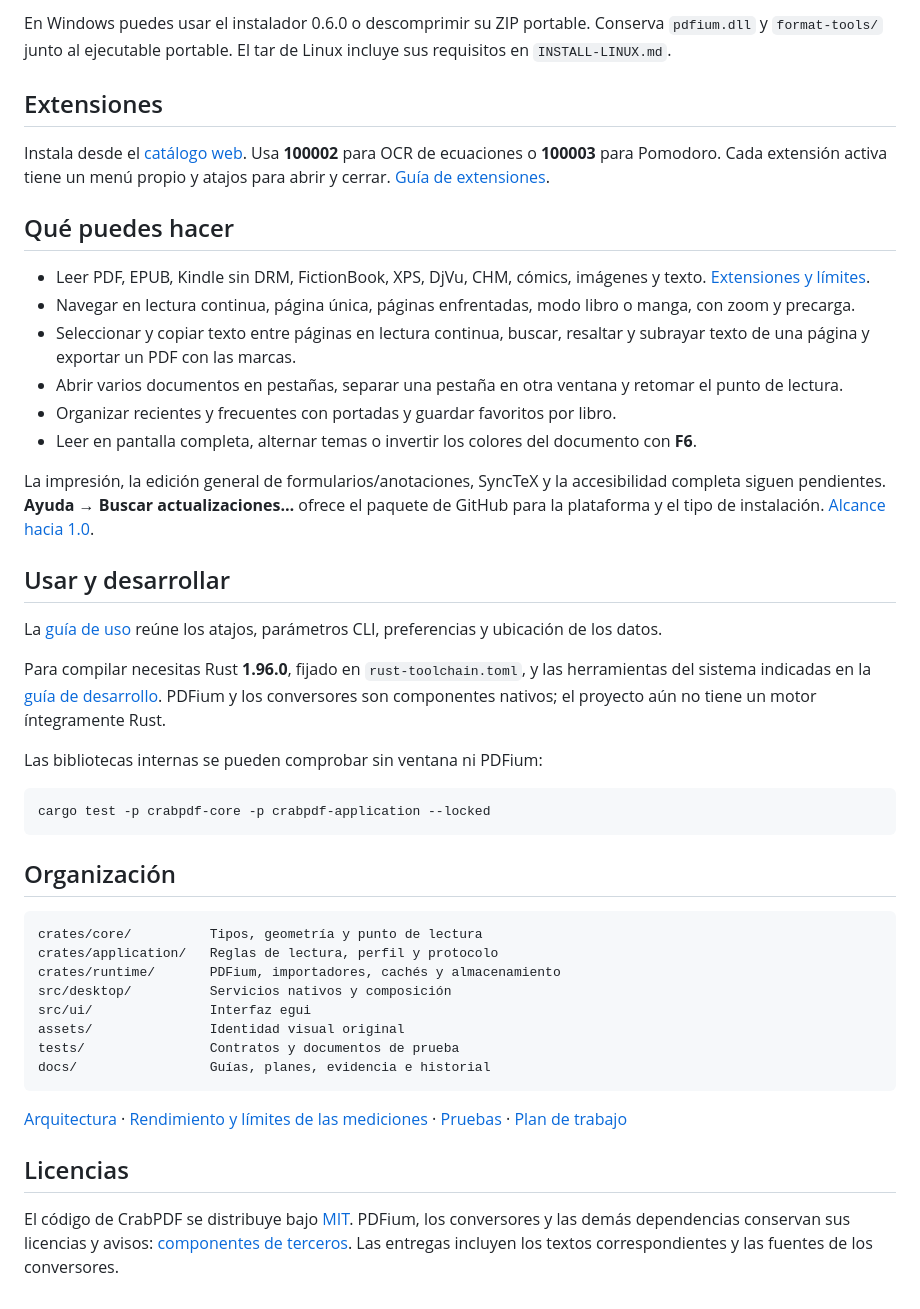
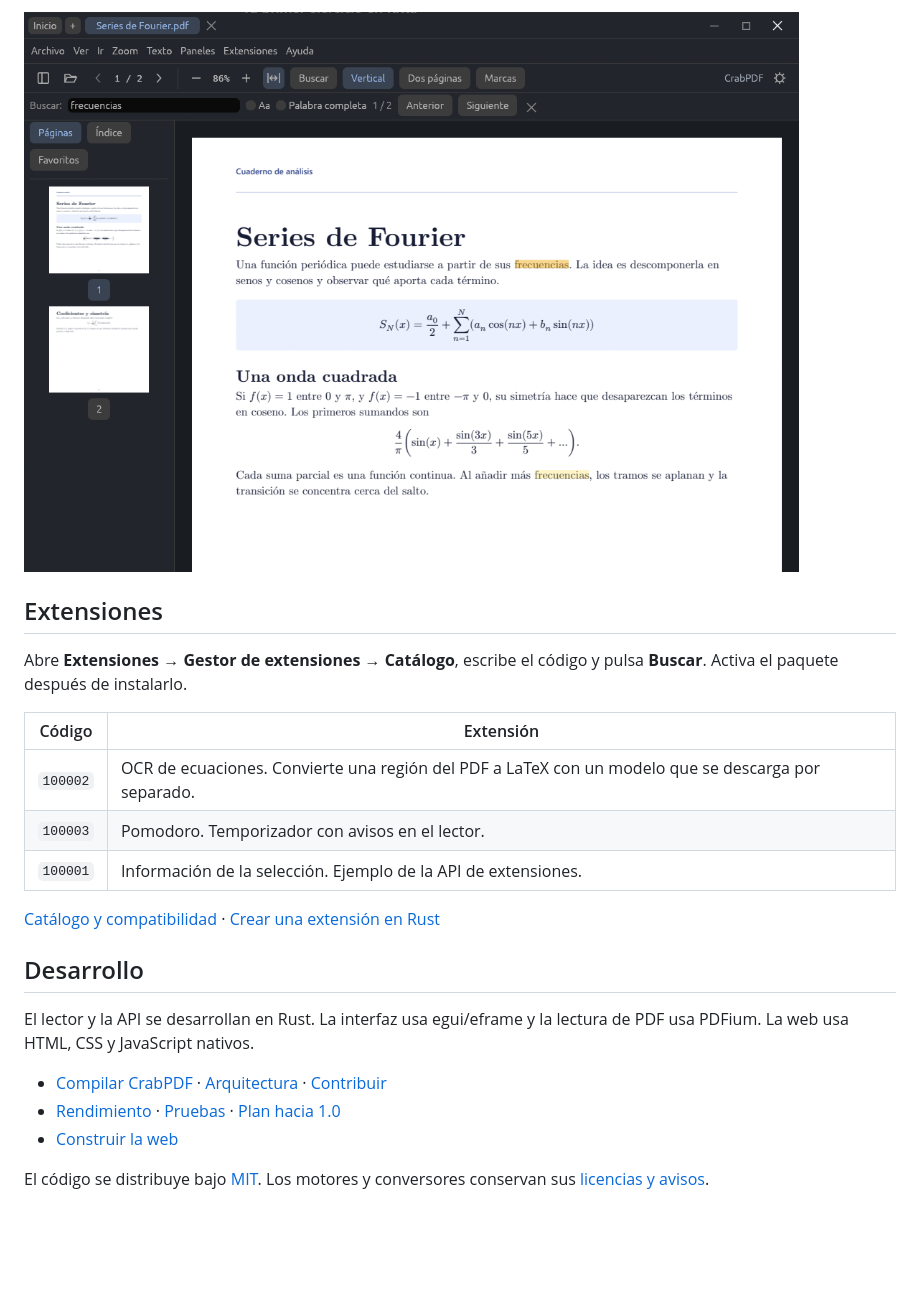
Before and after one commit to MHAlberto/crabpdf, a Markdown page: README.md, the part around one of its changes. Drawn GitHub-style; pictures changed too: docs/screenshots/0.6.0-search.png (added); blank space fills up the shorter version.

Commit message:
Redesign CrabPDF website and repository with native reader screenshots

````diff
--- a/README.md
+++ b/README.md
@@ -35,48 +31,24 @@ sudo apt install ./crabpdf-0.6.0-ubuntu24.04-amd64.deb
 
-En Windows puedes usar el instalador 0.6.0 o descomprimir su ZIP portable. Conserva `pdfium.dll` y `format-tools/` junto al ejecutable portable. El tar de Linux incluye sus requisitos en `INSTALL-LINUX.md`.
+![Búsqueda y miniaturas en CrabPDF en modo oscuro](docs/screenshots/0.6.0-search.png)
 
 ## Extensiones
 
-Instala desde el [catálogo web](https://mhalberto.github.io/crabpdf/extensions/). Usa **100002** para OCR de ecuaciones o **100003** para Pomodoro. Cada extensión activa tiene un menú propio y atajos para abrir y cerrar. [Guía de extensiones](docs/EXTENSIONS.md).
+Abre **Extensiones → Gestor de extensiones → Catálogo**, escribe el código y pulsa **Buscar**. Activa el paquete después de instalarlo.
 
-## Qué puedes hacer
+| Código | Extensión |
+| --- | --- |
+| `100002` | OCR de ecuaciones. Convierte una región del PDF a LaTeX con un modelo que se descarga por separado. |
+| `100003` | Pomodoro. Temporizador con avisos en el lector. |
+| `100001` | Información de la selección. Ejemplo de la API de extensiones. |
 
-- Leer PDF, EPUB, Kindle sin DRM, FictionBook, XPS, DjVu, CHM, cómics, imágenes y texto. [Extensiones y límites](docs/FORMATS_AND_ANNOTATIONS.md).
-- Navegar en lectura continua, página única, páginas enfrentadas, modo libro o manga, con zoom y precarga.
-- Seleccionar y copiar texto entre páginas en lectura continua, buscar, resaltar y subrayar texto de una página y exportar un PDF con las marcas.
-- Abrir varios documentos en pestañas, separar una pestaña en otra ventana y retomar el punto de lectura.
-- Organizar recientes y frecuentes con portadas y guardar favoritos por libro.
-- Leer en pantalla completa, alternar temas o invertir los colores del documento con **F6**.
+[Catálogo y compatibilidad](https://mhalberto.github.io/crabpdf/extensions/) · [Crear una extensión en Rust](docs/EXTENSIONS.md)
 
-La impresión, la edición general de formularios/anotaciones, SyncTeX y la accesibilidad completa siguen pendientes. **Ayuda → Buscar actualizaciones…** ofrece el paquete de GitHub para la plataforma y el tipo de instalación. [Alcance hacia 1.0](docs/ROADMAP.md).
+## Desarrollo
 
-## Usar y desarrollar
+El lector y la API se desarrollan en Rust. La interfaz usa egui/eframe y la lectura de PDF usa PDFium. La web usa HTML, CSS y JavaScript nativos.
 
-La [guía de uso](docs/USAGE.md) reúne los atajos, parámetros CLI, preferencias y ubicación de los datos.
+- [Compilar CrabPDF](docs/DEVELOPMENT.md) · [Arquitectura](docs/ARCHITECTURE.md) · [Contribuir](CONTRIBUTING.md)
+- [Rendimiento](docs/PERFORMANCE.md) · [Pruebas](docs/VALIDATION.md) · [Plan hacia 1.0](docs/V1_PLAN.md)
+- [Construir la web](docs/WEBSITE.md)
 
-Para compilar necesitas Rust **1.96.0**, fijado en `rust-toolchain.toml`, y las herramientas del sistema indicadas en la [guía de desarrollo](docs/DEVELOPMENT.md). PDFium y los conversores son componentes nativos; el proyecto aún no tiene un motor íntegramente Rust.
-
-Las bibliotecas internas se pueden comprobar sin ventana ni PDFium:
-
-```sh
-cargo test -p crabpdf-core -p crabpdf-application --locked
-```
-
-## Organización
-
-```text
-crates/core/          Tipos, geometría y punto de lectura
-crates/application/   Reglas de lectura, perfil y protocolo
-crates/runtime/       PDFium, importadores, cachés y almacenamiento
-src/desktop/          Servicios nativos y composición
-src/ui/               Interfaz egui
-assets/               Identidad visual original
-tests/                Contratos y documentos de prueba
-docs/                 Guías, planes, evidencia e historial
-```
-
-[Arquitectura](docs/ARCHITECTURE.md) · [Rendimiento y límites de las mediciones](docs/PERFORMANCE.md) · [Pruebas](docs/VALIDATION.md) · [Plan de trabajo](docs/V1_PLAN.md)
-
-## Licencias
-
-El código de CrabPDF se distribuye bajo [MIT](LICENSE). PDFium, los conversores y las demás dependencias conservan sus licencias y avisos: [componentes de terceros](docs/THIRD_PARTY_NOTICES.md). Las entregas incluyen los textos correspondientes y las fuentes de los conversores.
+El código se distribuye bajo [MIT](LICENSE). Los motores y conversores conservan sus [licencias y avisos](docs/THIRD_PARTY_NOTICES.md).
````
Also changed, not shown: other parts of README.md (+17 -21 lines), docs/WEBSITE.md (+23 -45 lines), docs/screenshots/0.6.0-reading.png (added), 15 other files.
